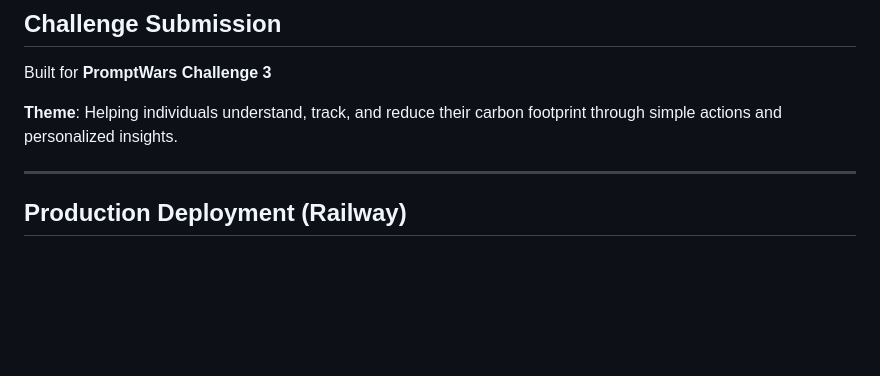
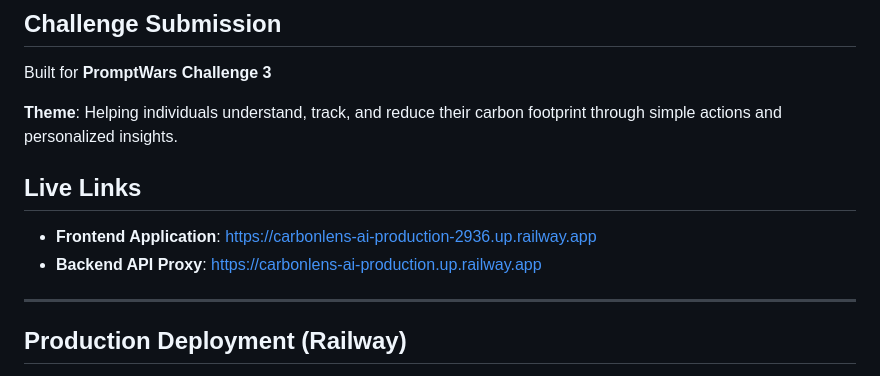
Before and after one commit to Rathieshr/CarbonLens-Ai, a Markdown page: README.md, the part around the change. Drawn GitHub-style; blank space fills up the shorter version.

Commit message:
docs: add live railway deployment links to readme

```diff
--- a/README.md
+++ b/README.md
@@ -77,6 +77,11 @@ Built for **PromptWars Challenge 3**
 
 **Theme**: Helping individuals understand, track, and reduce their carbon footprint through simple actions and personalized insights.
 
+## Live Links
+
+* **Frontend Application**: [https://carbonlens-ai-production-2936.up.railway.app](https://carbonlens-ai-production-2936.up.railway.app)
+* **Backend API Proxy**: [https://carbonlens-ai-production.up.railway.app](https://carbonlens-ai-production.up.railway.app)
+
 ---
 
 ## Production Deployment (Railway)
```
